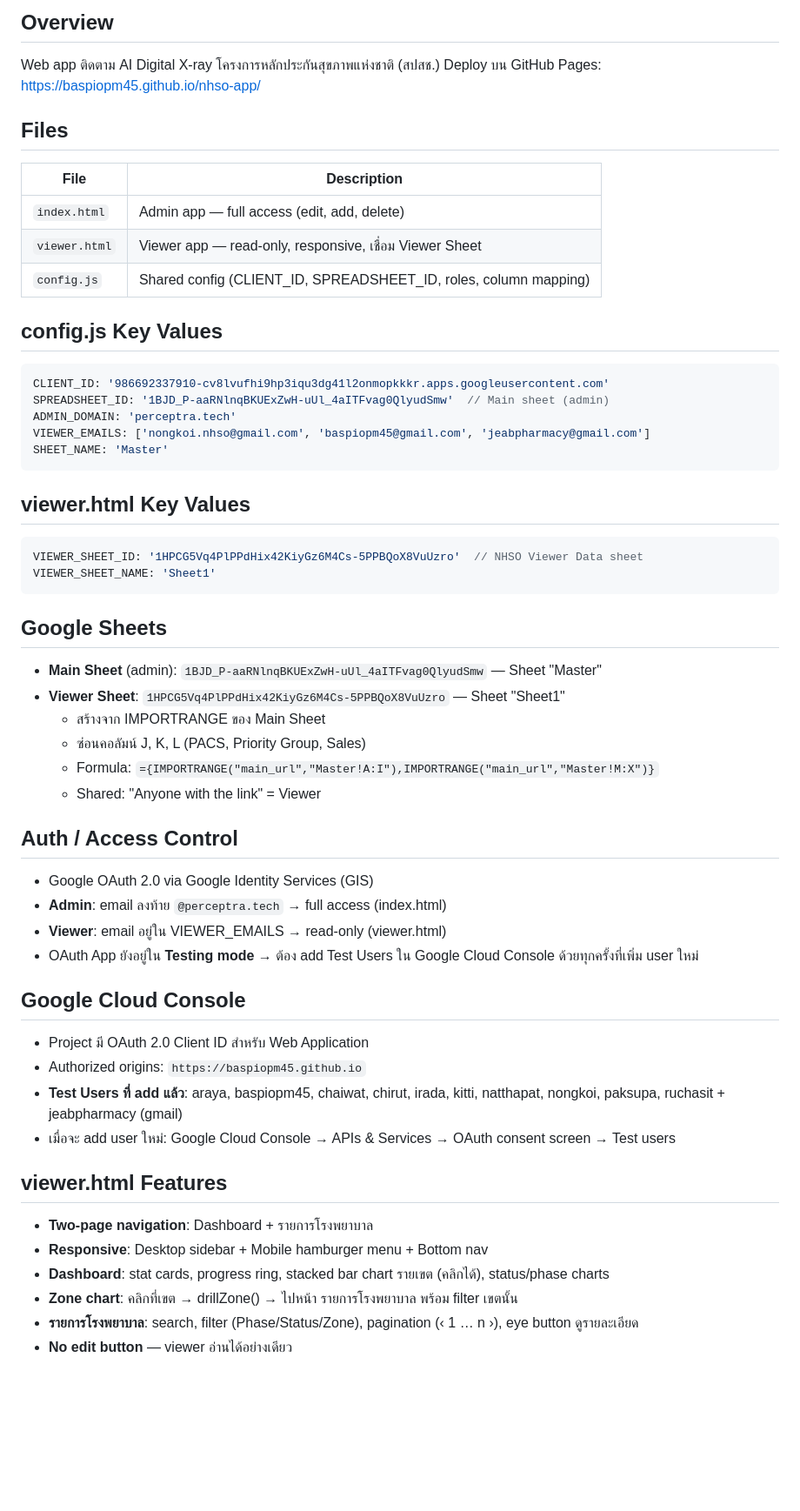
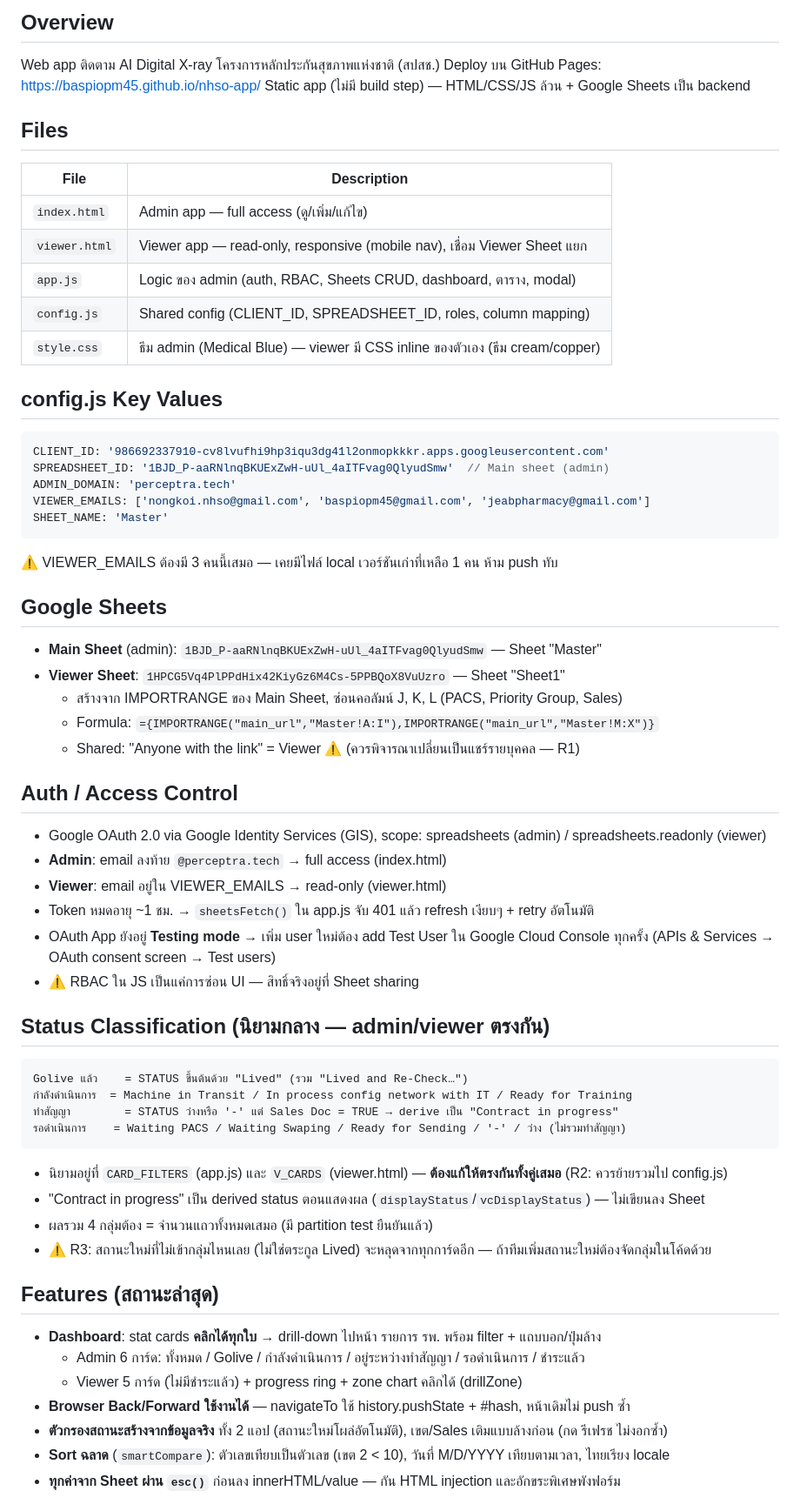
Before and after one commit to baspiopm45/nhso-app, a Markdown page: CLAUDE.md, the part around one of its changes. Shown at 87% size. Drawn GitHub-style; blank space fills up the shorter version.

````diff
--- a/CLAUDE.md
+++ b/CLAUDE.md
@@ -3,13 +3,16 @@
 ## Overview
 Web app ติดตาม AI Digital X-ray โครงการหลักประกันสุขภาพแห่งชาติ (สปสช.)
 Deploy บน GitHub Pages: https://baspiopm45.github.io/nhso-app/
+Static app (ไม่มี build step) — HTML/CSS/JS ล้วน + Google Sheets เป็น backend
 
 ## Files
 | File | Description |
 |------|-------------|
-| `index.html` | Admin app — full access (edit, add, delete) |
-| `viewer.html` | Viewer app — read-only, responsive, เชื่อม Viewer Sheet |
+| `index.html` | Admin app — full access (ดู/เพิ่ม/แก้ไข) |
+| `viewer.html` | Viewer app — read-only, responsive (mobile nav), เชื่อม Viewer Sheet แยก |
+| `app.js` | Logic ของ admin (auth, RBAC, Sheets CRUD, dashboard, ตาราง, modal) |
 | `config.js` | Shared config (CLIENT_ID, SPREADSHEET_ID, roles, column mapping) |
+| `style.css` | ธีม admin (Medical Blue) — viewer มี CSS inline ของตัวเอง (ธีม cream/copper) |
 
 ## config.js Key Values
 ```js
@@ -19,38 +22,42 @@ ADMIN_DOMAIN: 'perceptra.tech'
 VIEWER_EMAILS: ['nongkoi.nhso@gmail.com', 'baspiopm45@gmail.com', 'jeabpharmacy@gmail.com']
 SHEET_NAME: 'Master'
 ```
-
-## viewer.html Key Values
-```js
-VIEWER_SHEET_ID: '1HPCG5Vq4PlPPdHix42KiyGz6M4Cs-5PPBQoX8VuUzro'  // NHSO Viewer Data sheet
-VIEWER_SHEET_NAME: 'Sheet1'
-```
+⚠️ VIEWER_EMAILS ต้องมี 3 คนนี้เสมอ — เคยมีไฟล์ local เวอร์ชันเก่าที่เหลือ 1 คน ห้าม push ทับ
 
 ## Google Sheets
 - **Main Sheet** (admin): `1BJD_P-aaRNlnqBKUExZwH-uUl_4aITFvag0QlyudSmw` — Sheet "Master"
 - **Viewer Sheet**: `1HPCG5Vq4PlPPdHix42KiyGz6M4Cs-5PPBQoX8VuUzro` — Sheet "Sheet1"
-  - สร้างจาก IMPORTRANGE ของ Main Sheet
-  - ซ่อนคอลัมน์ J, K, L (PACS, Priority Group, Sales)
+  - สร้างจาก IMPORTRANGE ของ Main Sheet, ซ่อนคอลัมน์ J, K, L (PACS, Priority Group, Sales)
   - Formula: `={IMPORTRANGE("main_url","Master!A:I"),IMPORTRANGE("main_url","Master!M:X")}`
-  - Shared: "Anyone with the link" = Viewer
+  - Shared: "Anyone with the link" = Viewer ⚠️ (ควรพิจารณาเปลี่ยนเป็นแชร์รายบุคคล — R1)
 
 ## Auth / Access Control
-- Google OAuth 2.0 via Google Identity Services (GIS)
+- Google OAuth 2.0 via Google Identity Services (GIS), scope: spreadsheets (admin) / spreadsheets.readonly (viewer)
 - **Admin**: email ลงท้าย `@perceptra.tech` → full access (index.html)
 - **Viewer**: email อยู่ใน VIEWER_EMAILS → read-only (viewer.html)
-- OAuth App ยังอยู่ใน **Testing mode** → ต้อง add Test Users ใน Google Cloud Console ด้วยทุกครั้งที่เพิ่ม user ใหม่
+- Token หมดอายุ ~1 ชม. → `sheetsFetch()` ใน app.js จับ 401 แล้ว refresh เงียบๆ + retry อัตโนมัติ
+- OAuth App ยังอยู่ **Testing mode** → เพิ่ม user ใหม่ต้อง add Test User ใน Google Cloud Console ทุกครั้ง
+  (APIs & Services → OAuth consent screen → Test users)
+- ⚠️ RBAC ใน JS เป็นแค่การซ่อน UI — สิทธิ์จริงอยู่ที่ Sheet sharing
 
-## Google Cloud Console
-- Project มี OAuth 2.0 Client ID สำหรับ Web Application
-- Authorized origins: `https://baspiopm45.github.io`
-- **Test Users ที่ add แล้ว**: araya, baspiopm45, chaiwat, chirut, irada, kitti, natthapat, nongkoi, paksupa, ruchasit + jeabpharmacy (gmail)
-- เมื่อจะ add user ใหม่: Google Cloud Console → APIs & Services → OAuth consent screen → Test users
+## Status Classification (นิยามกลาง — admin/viewer ตรงกัน)
+```
+Golive แล้ว    = STATUS ขึ้นต้นด้วย "Lived" (รวม "Lived and Re-Check…")
+กำลังดำเนินการ  = Machine in Transit / In process config network with IT / Ready for Training
+ทำสัญญา        = STATUS ว่างหรือ '-' แต่ Sales Doc = TRUE → derive เป็น "Contract in progress"
+รอดำเนินการ    = Waiting PACS / Waiting Swaping / Ready for Sending / '-' / ว่าง (ไม่รวมทำสัญญา)
+```
+- นิยามอยู่ที่ `CARD_FILTERS` (app.js) และ `V_CARDS` (viewer.html) — **ต้องแก้ให้ตรงกันทั้งคู่เสมอ** (R2: ควรย้ายรวมไป config.js)
+- "Contract in progress" เป็น derived status ตอนแสดงผล (`displayStatus`/`vcDisplayStatus`) — ไม่เขียนลง Sheet
+- ผลรวม 4 กลุ่มต้อง = จำนวนแถวทั้งหมดเสมอ (มี partition test ยืนยันแล้ว)
+- ⚠️ R3: สถานะใหม่ที่ไม่เข้ากลุ่มไหนเลย (ไม่ใช่ตระกูล Lived) จะหลุดจากทุกการ์ดอีก — ถ้าทีมเพิ่มสถานะใหม่ต้องจัดกลุ่มในโค้ดด้วย
 
-## viewer.html Features
-- **Two-page navigation**: Dashboard + รายการโรงพยาบาล
-- **Responsive**: Desktop sidebar + Mobile hamburger menu + Bottom nav
-- **Dashboard**: stat cards, progress ring, stacked bar chart รายเขต (คลิกได้), status/phase charts
-- **Zone chart**: คลิกที่เขต → drillZone() → ไปหน้า รายการโรงพยาบาล พร้อม filter เขตนั้น
-- **รายการโรงพยาบาล**: search, filter (Phase/Status/Zone), pagination (‹ 1 … n ›), eye button ดูรายละเอียด
-- **No edit button** — viewer อ่านได้อย่างเดียว
+## Features (สถานะล่าสุด)
+- **Dashboard**: stat cards **คลิกได้ทุกใบ** → drill-down ไปหน้า รายการ รพ. พร้อม filter + แถบบอก/ปุ่มล้าง
+  - Admin 6 การ์ด: ทั้งหมด / Golive / กำลังดำเนินการ / อยู่ระหว่างทำสัญญา / รอดำเนินการ / ชำระแล้ว
+  - Viewer 5 การ์ด (ไม่มีชำระแล้ว) + progress ring + zone chart คลิกได้ (drillZone)
+- **Browser Back/Forward ใช้งานได้** — navigateTo ใช้ history.pushState + #hash, หน้าเดิมไม่ push ซ้ำ
+- **ตัวกรองสถานะสร้างจากข้อมูลจริง** ทั้ง 2 แอป (สถานะใหม่โผล่อัตโนมัติ), เขต/Sales เติมแบบล้างก่อน (กด รีเฟรช ไม่งอกซ้ำ)
+- **Sort ฉลาด** (`smartCompare`): ตัวเลขเทียบเป็นตัวเลข (เขต 2 < 10), วันที่ M/D/YYYY เทียบตามเวลา, ไทยเรียง locale
+- **ทุกค่าจาก Sheet ผ่าน `esc()`** ก่อนลง innerHTML/value — กัน HTML injection และอักขระพิเศษพังฟอร์ม
 
````
Also changed, not shown: other parts of CLAUDE.md (+26 -34 lines).
